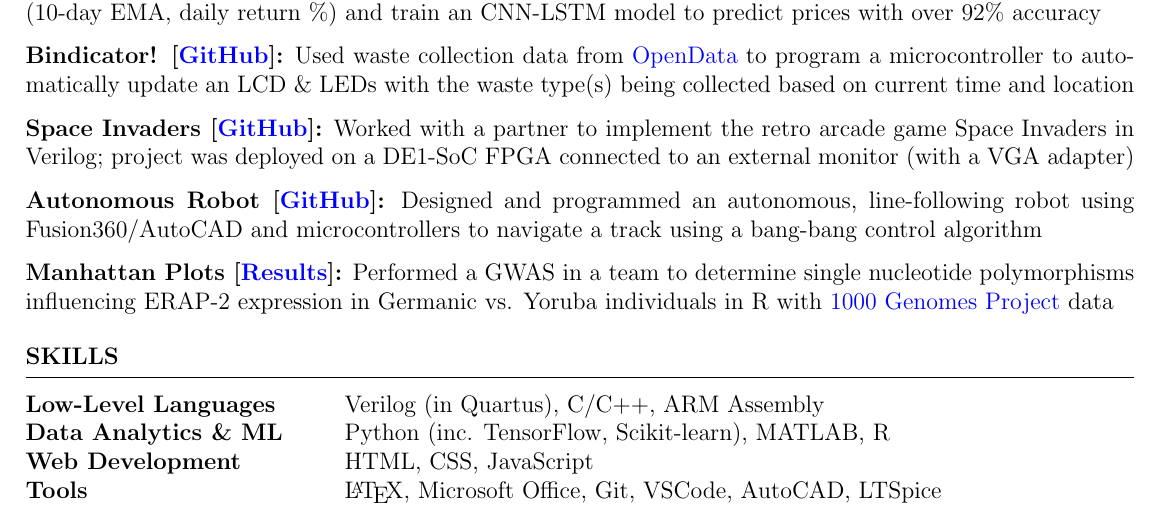
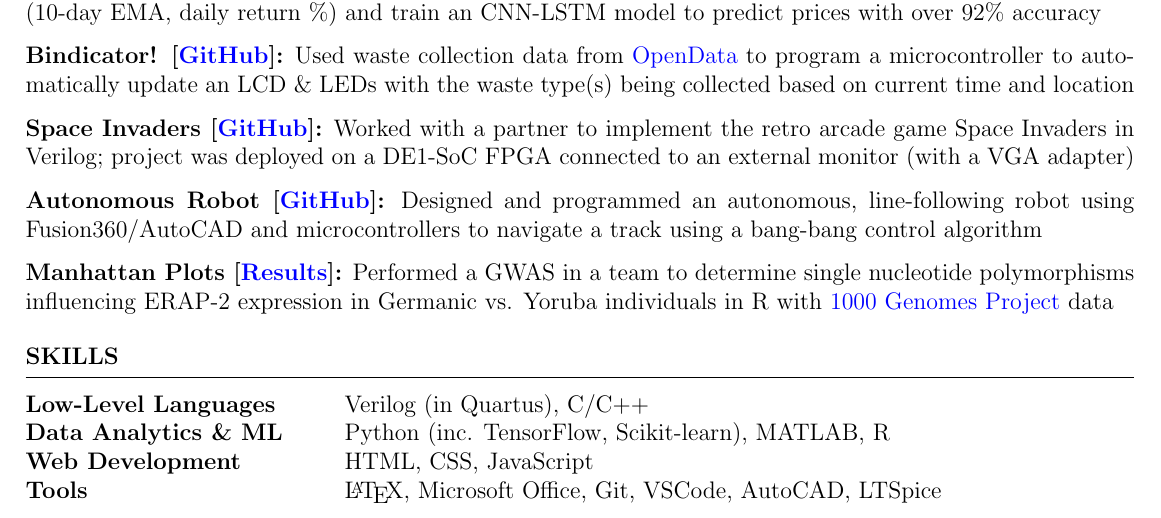
Before and after one commit to endothermiic/latex-docs, a LaTeX CV (Resume/resume.tex): part of the page, cut so that both start at the same text. Compiled offline with pdfLaTeX.

Commit message:
modified:   Resume/resume.fdb_latexmk 	modified:   Resume/resume.log 	modified:   Resume/resume.pdf 	modified:   Resume/resume.synctex.gz 	modified:   Resume/resume.tex

```diff
--- a/Resume/resume.tex
+++ b/Resume/resume.tex
@@ -99,7 +99,7 @@ SickKids Hospital \hfill \textit{Toronto, ON}
 
 \begin{rSection}{SKILLS}
    \begin{tabular}{ @{} >{\bfseries}l @{\hspace{6ex}} l }
-   Low-Level Languages & Verilog (in Quartus), C/C++, ARM Assembly\\
+   Low-Level Languages & Verilog (in Quartus), C/C++\\
    Data Analytics \& ML & Python (inc. TensorFlow, Scikit-learn), MATLAB, R\\
    Web Development & HTML, CSS, JavaScript\\
    Tools & \LaTeX, Microsoft Office, Git, VSCode, AutoCAD, LTSpice
```
Also changed, not shown: Resume/resume.pdf, 3 other files.
